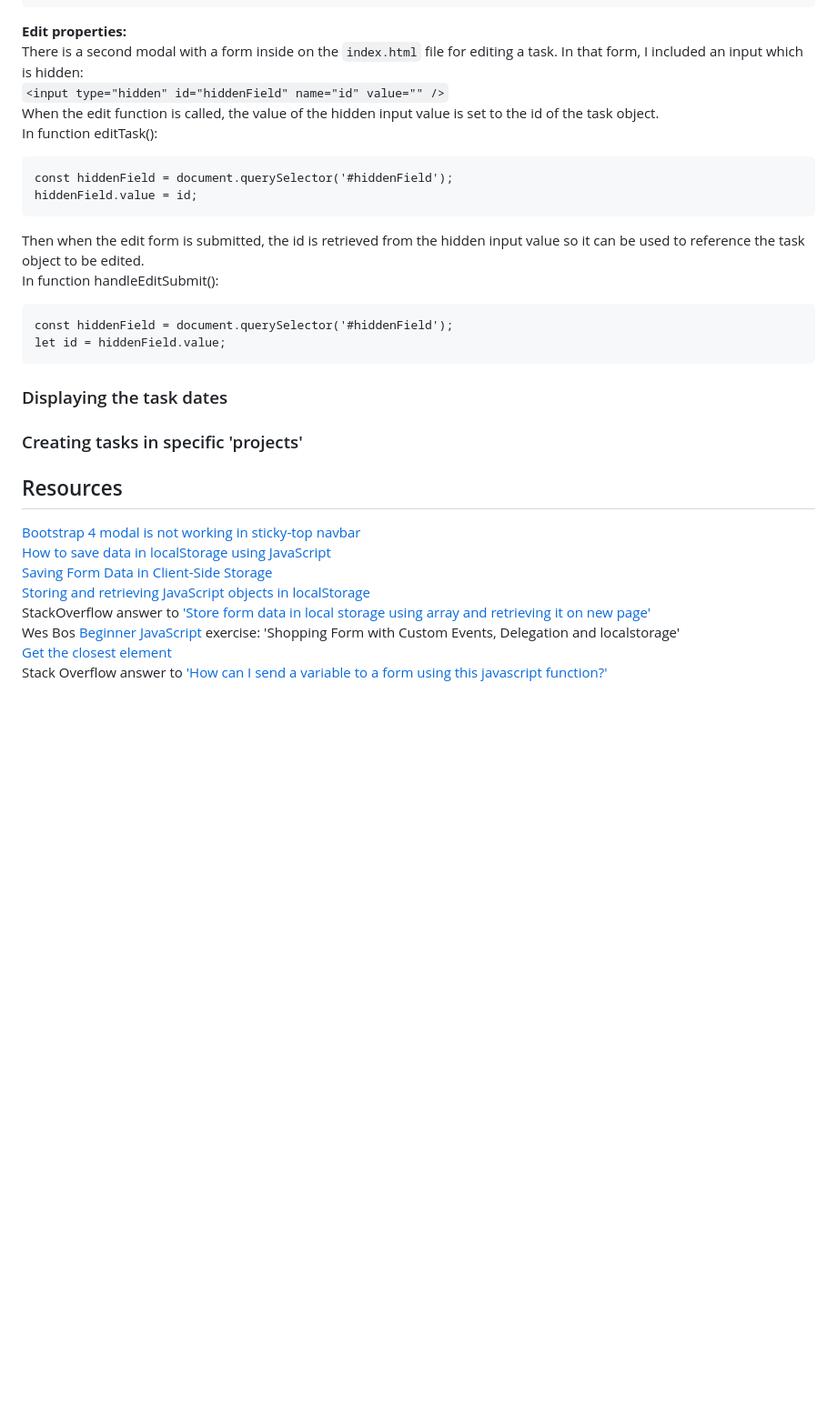
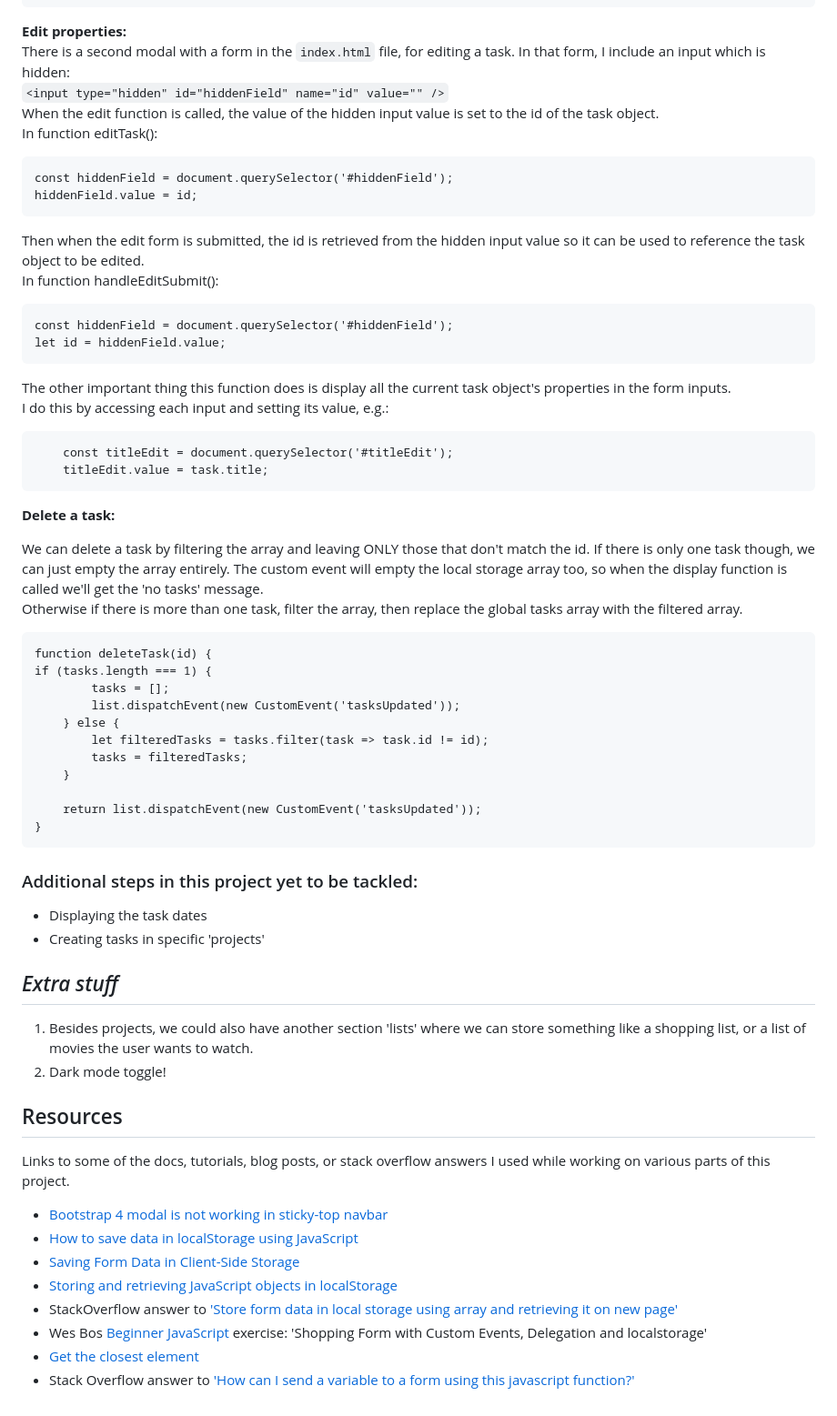
Before and after one commit to mchlol/todo, a Markdown page: README.md, the part around the change printed below. Shown: that part at 91% size. Rendered like a GitHub page; blank space fills up the shorter version.

Commit message:
include code snippets in readme steps

````diff
--- a/README.md
+++ b/README.md
@@ -135,7 +155,7 @@ let check = document.createElement('input');
 ```
 
 **Edit properties:**
-There is a second modal with a form inside on the `index.html` file for editing a task. In that form, I included an input which is hidden:
+There is a second modal with a form in the `index.html` file, for editing a task. In that form, I include an input which is hidden:
 `<input type="hidden" id="hiddenField" name="id" value="" />`
 When the edit function is called, the value of the hidden input value is set to the id of the task object.
 In function editTask():
@@ -150,20 +170,53 @@ const hiddenField = document.querySelector('#hiddenField');
 let id = hiddenField.value;
 ```
 
+The other important thing this function does is display all the current task object's properties in the form inputs.
+I do this by accessing each input and setting its value, e.g.:
+```
+    const titleEdit = document.querySelector('#titleEdit');
+    titleEdit.value = task.title;
+```
+
+**Delete a task:**
+
+We can delete a task by filtering the array and leaving ONLY those that don't match the id. If there is only one task though, we can just empty the array entirely. The custom event will empty the local storage array too, so when the display function is called we'll get the 'no tasks' message.
+Otherwise if there is more than one task, filter the array, then replace the global tasks array with the filtered array.
+
+```
+function deleteTask(id) {
+if (tasks.length === 1) {
+        tasks = [];
+        list.dispatchEvent(new CustomEvent('tasksUpdated'));
+    } else {
+        let filteredTasks = tasks.filter(task => task.id != id);
+        tasks = filteredTasks;
+    }
+
+    return list.dispatchEvent(new CustomEvent('tasksUpdated'));
+}
+```
 
 
-### Displaying the task dates
+###  Additional steps in this project yet to be tackled:
 
-### Creating tasks in specific 'projects'
+- Displaying the task dates
+- Creating tasks in specific 'projects'
+
+## *Extra stuff*
+1. Besides projects, we could also have another section 'lists' where we can store something like a shopping list, or a list of movies the user wants to watch.
+2. Dark mode toggle!
 
 
 
 ## Resources
-[Bootstrap 4 modal is not working in sticky-top navbar](https://stackoverflow.com/questions/53315398/bootsrap-4-modal-is-not-working-in-sticky-top-navbar)
-[How to save data in localStorage using JavaScript](https://dev.to/michaelburrows/how-to-save-data-in-localstorage-using-javascript-994)
-[Saving Form Data in Client-Side Storage](https://www.raymondcamden.com/2022/03/27/saving-form-data-in-client-side-storage)
-[Storing and retrieving JavaScript objects in localStorage](https://blog.logrocket.com/storing-retrieving-javascript-objects-localstorage/)
-StackOverflow answer to ['Store form data in local storage using array and retrieving it on new page'](https://stackoverflow.com/a/49609944/17232226)
-Wes Bos [Beginner JavaScript](https://beginnerjavascript.com/) exercise: 'Shopping Form with Custom Events, Delegation and localstorage'
-[Get the closest element](https://developer.mozilla.org/en-US/docs/Web/API/Element/closest)
-Stack Overflow answer to ['How can I send a variable to a form using this javascript function?'](https://stackoverflow.com/questions/4855430/how-can-i-send-a-variable-to-a-form-using-this-javascript-function)
+
+Links to some of the docs, tutorials, blog posts, or stack overflow answers I used while working on various parts of this project.
+
+- [Bootstrap 4 modal is not working in sticky-top navbar](https://stackoverflow.com/questions/53315398/bootsrap-4-modal-is-not-working-in-sticky-top-navbar)
+- [How to save data in localStorage using JavaScript](https://dev.to/michaelburrows/how-to-save-data-in-localstorage-using-javascript-994)
+- [Saving Form Data in Client-Side Storage](https://www.raymondcamden.com/2022/03/27/saving-form-data-in-client-side-storage)
+- [Storing and retrieving JavaScript objects in localStorage](https://blog.logrocket.com/storing-retrieving-javascript-objects-localstorage/)
+- StackOverflow answer to ['Store form data in local storage using array and retrieving it on new page'](https://stackoverflow.com/a/49609944/17232226)
+- Wes Bos [Beginner JavaScript](https://beginnerjavascript.com/) exercise: 'Shopping Form with Custom Events, Delegation and localstorage'
+- [Get the closest element](https://developer.mozilla.org/en-US/docs/Web/API/Element/closest)
+- Stack Overflow answer to ['How can I send a variable to a form using this javascript function?'](https://stackoverflow.com/questions/4855430/how-can-i-send-a-variable-to-a-form-using-this-javascript-function)
````
Also changed, not shown: other parts of README.md (+31 -11 lines).
